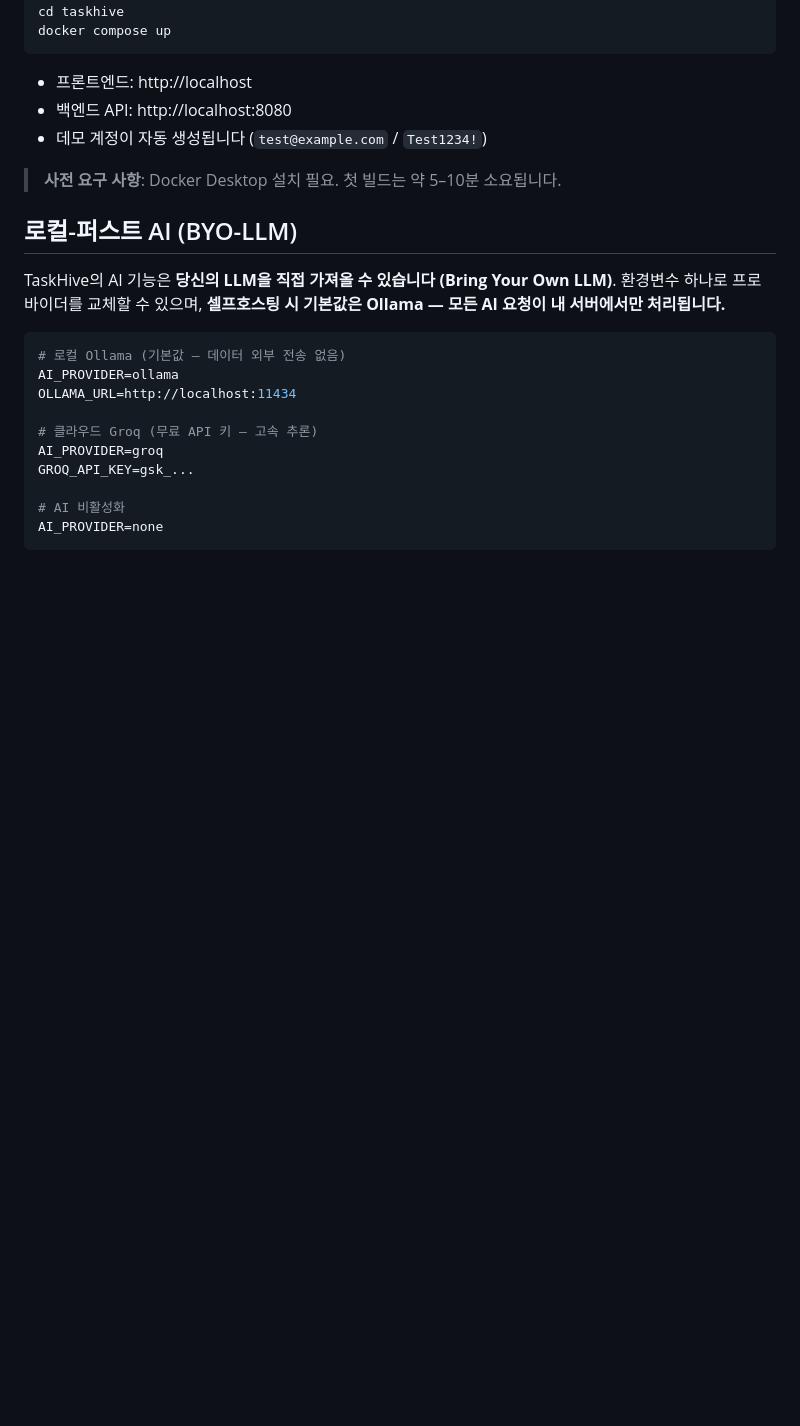
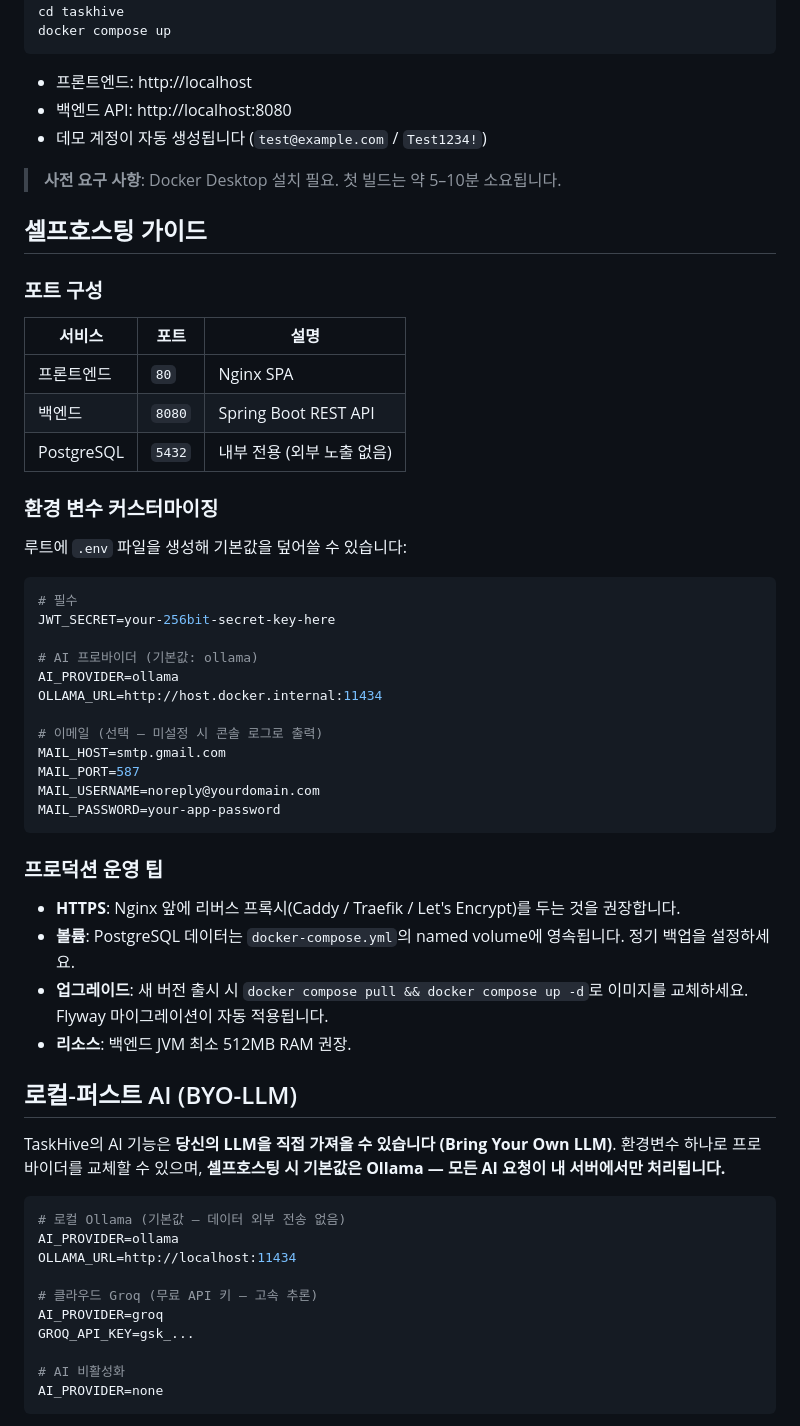
Before and after one commit to iee129/taskhive, a Markdown page: README.md, the part around the change. Rendered like a GitHub page; blank space fills up the shorter version.

Commit message:
README 셀프호스팅 가이드 독립 섹션 추가
Co-Authored-By: Claude Sonnet 4.6 <noreply@anthropic.com>

````diff
--- a/README.md
+++ b/README.md
@@ -32,6 +32,42 @@ docker compose up
 - 데모 계정이 자동 생성됩니다 (`test@example.com` / `Test1234!`)
 
 > **사전 요구 사항**: Docker Desktop 설치 필요. 첫 빌드는 약 5–10분 소요됩니다.
+
+## 셀프호스팅 가이드
+
+### 포트 구성
+
+| 서비스 | 포트 | 설명 |
+|--------|------|------|
+| 프론트엔드 | `80` | Nginx SPA |
+| 백엔드 | `8080` | Spring Boot REST API |
+| PostgreSQL | `5432` | 내부 전용 (외부 노출 없음) |
+
+### 환경 변수 커스터마이징
+
+루트에 `.env` 파일을 생성해 기본값을 덮어쓸 수 있습니다:
+
+```env
+# 필수
+JWT_SECRET=your-256bit-secret-key-here
+
+# AI 프로바이더 (기본값: ollama)
+AI_PROVIDER=ollama
+OLLAMA_URL=http://host.docker.internal:11434
+
+# 이메일 (선택 — 미설정 시 콘솔 로그로 출력)
+MAIL_HOST=smtp.gmail.com
+MAIL_PORT=587
+MAIL_USERNAME=noreply@yourdomain.com
+MAIL_PASSWORD=your-app-password
+```
+
+### 프로덕션 운영 팁
+
+- **HTTPS**: Nginx 앞에 리버스 프록시(Caddy / Traefik / Let's Encrypt)를 두는 것을 권장합니다.
+- **볼륨**: PostgreSQL 데이터는 `docker-compose.yml`의 named volume에 영속됩니다. 정기 백업을 설정하세요.
+- **업그레이드**: 새 버전 출시 시 `docker compose pull && docker compose up -d`로 이미지를 교체하세요. Flyway 마이그레이션이 자동 적용됩니다.
+- **리소스**: 백엔드 JVM 최소 512MB RAM 권장.
 
 ## 로컬-퍼스트 AI (BYO-LLM)
 
````
